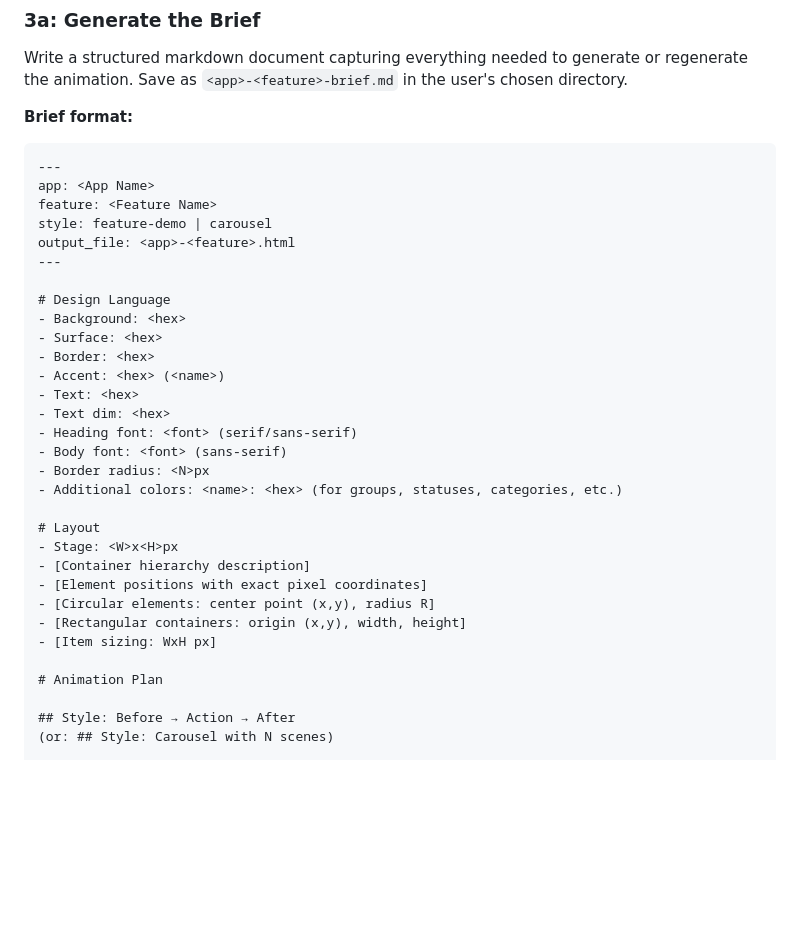
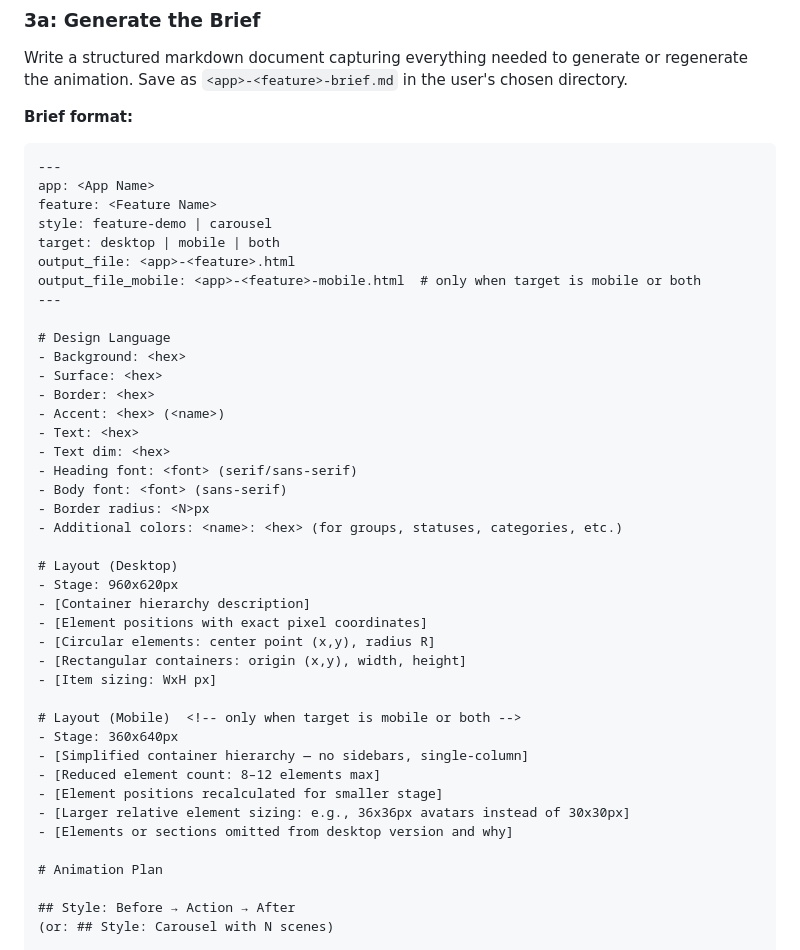
Before and after one commit to neonwatty/css-animation-skill, a Markdown page: SKILL.md, the part around one of its changes. GitHub-like rendering; blank space fills up the shorter version.

```diff
--- a/SKILL.md
+++ b/SKILL.md
@@ -146,7 +163,9 @@ Write a structured markdown document capturing everything needed to generate or
 app: <App Name>
 feature: <Feature Name>
 style: feature-demo | carousel
+target: desktop | mobile | both
 output_file: <app>-<feature>.html
+output_file_mobile: <app>-<feature>-mobile.html  # only when target is mobile or both
 ---
 
 # Design Language
@@ -161,13 +180,21 @@ output_file: <app>-<feature>.html
 - Border radius: <N>px
 - Additional colors: <name>: <hex> (for groups, statuses, categories, etc.)
 
-# Layout
-- Stage: <W>x<H>px
+# Layout (Desktop)
+- Stage: 960x620px
 - [Container hierarchy description]
 - [Element positions with exact pixel coordinates]
 - [Circular elements: center point (x,y), radius R]
 - [Rectangular containers: origin (x,y), width, height]
 - [Item sizing: WxH px]
+
+# Layout (Mobile)  <!-- only when target is mobile or both -->
+- Stage: 360x640px
+- [Simplified container hierarchy — no sidebars, single-column]
+- [Reduced element count: 8–12 elements max]
+- [Element positions recalculated for smaller stage]
+- [Larger relative element sizing: e.g., 36x36px avatars instead of 30x30px]
+- [Elements or sections omitted from desktop version and why]
 
 # Animation Plan
 
```
Also changed, not shown: other parts of SKILL.md (+50 -8 lines).
